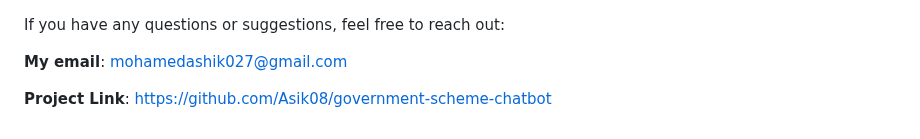
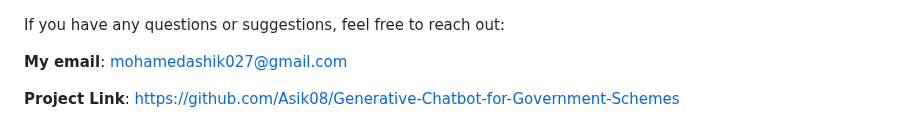
Before and after one commit to Asik08/Generative-Chatbot-for-Government-Schemes, a Markdown page: README.md, the part around the change. GitHub-like rendering.

Commit message:
initial commit

```diff
--- a/README.md
+++ b/README.md
@@ -106,4 +106,4 @@ If you have any questions or suggestions, feel free to reach out:
 
 **My email**: mohamedashik027@gmail.com
 
-**Project Link**: https://github.com/Asik08/government-scheme-chatbot
+**Project Link**: https://github.com/Asik08/Generative-Chatbot-for-Government-Schemes
```
